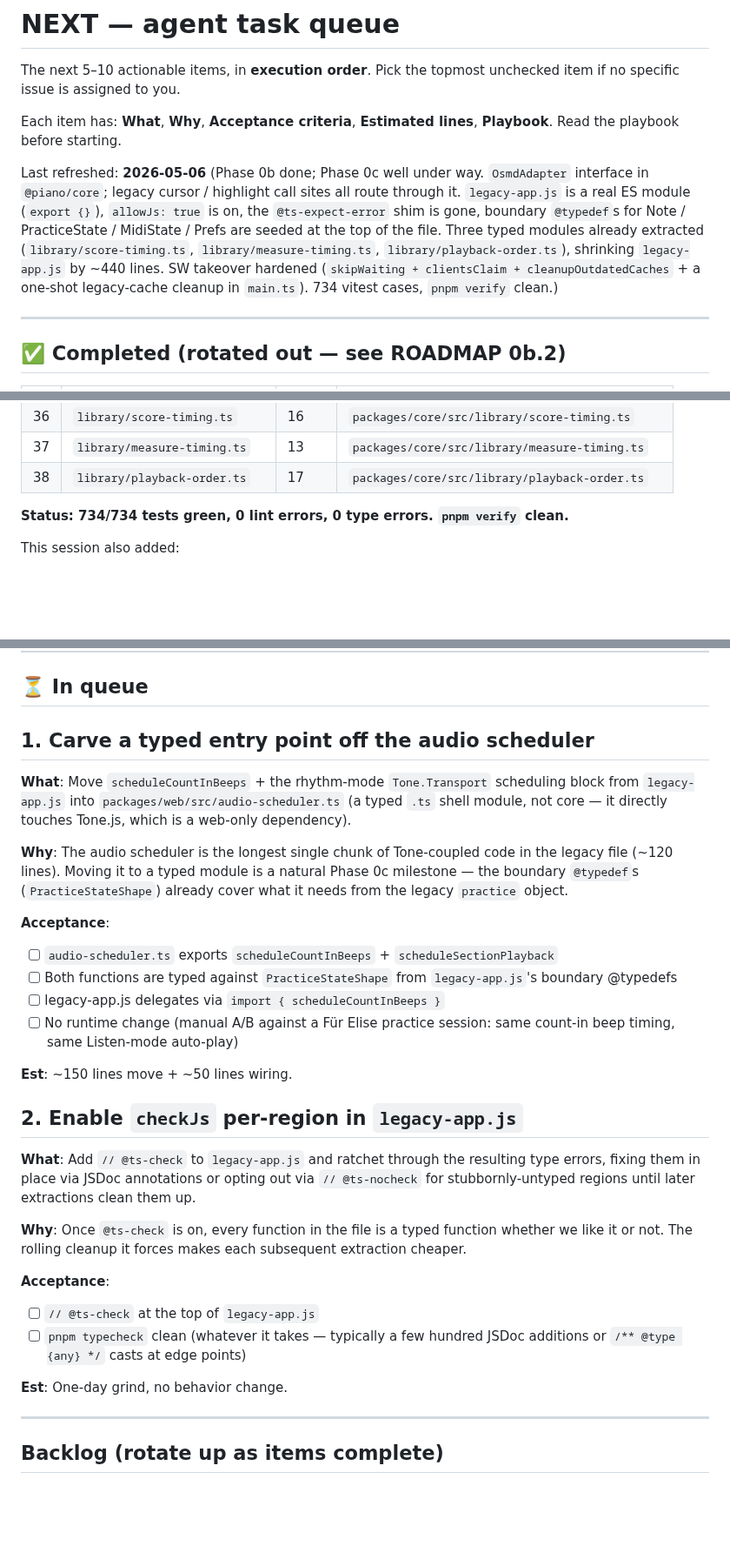
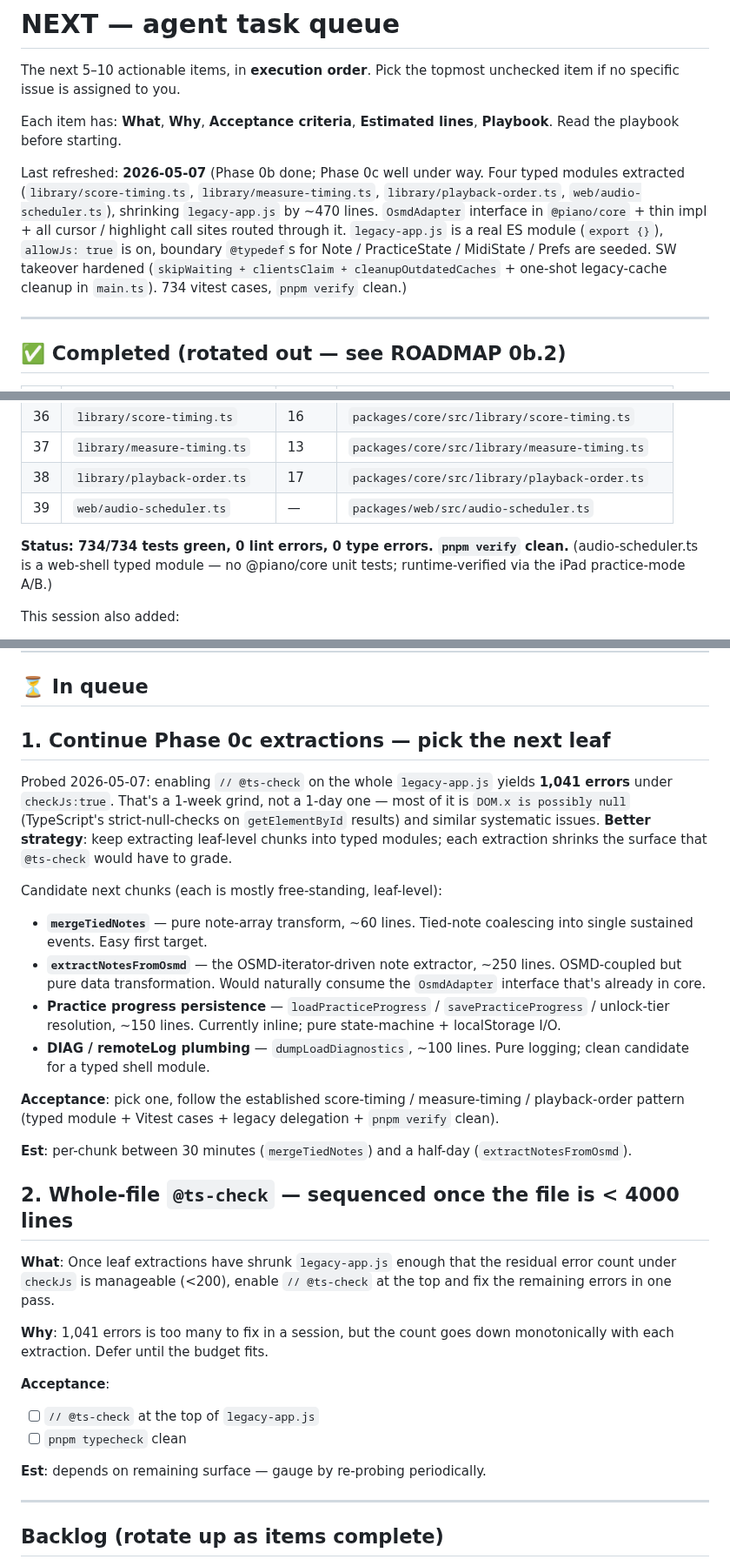
Before and after one commit to atariryuma/PianoVisualizer, a Markdown page: NEXT.md, 3 parts joined by grey strips. Shown at 87% size. Drawn GitHub-style; blank space fills up the shorter version.

Commit message:
docs(legacy): rotate NEXT.md — audio-scheduler done, retire @ts-check ratchet for now
#39 (audio-scheduler.ts) added to the Completed table. Probed the
'@ts-check ratchet' item that was queued: enabling `// @ts-check` on
the whole legacy-app.js produces **1,041 errors** under
`checkJs:true` — that's a 1-week grind, not a 1-day one (most of it
is DOM-null strict-null-check noise + implicit-any propagation
through the long unrefactored helpers).

Re-scope:

  Old #2: 'Enable @ts-check per-region' (one-day grind) — DROPPED, the
  per-region opt-in TS doesn't actually support is the wrong frame.

  New #1: 'Continue Phase 0c extractions — pick the next leaf' with
  four ranked candidates (mergeTiedNotes, extractNotesFromOsmd,
  persistence, dumpLoadDiagnostics) and the explicit reasoning that
  each extraction shrinks the residual error count for the eventual
  whole-file checkJs flip.

  New #2: 'Whole-file @ts-check' — kept as a deferred item gated on
  the residual surface dropping below ~200 errors (re-probe to know).

Last-refreshed bumped to 2026-05-07 with the four-extraction tally
(score-timing, measure-timing, playback-order, audio-scheduler).

Co-Authored-By: Claude Opus 4.7 (1M context) <noreply@anthropic.com>

```diff
--- a/NEXT.md
+++ b/NEXT.md
@@ -6,15 +6,14 @@ unchecked item if no specific issue is assigned to you.
 Each item has: **What**, **Why**, **Acceptance criteria**, **Estimated lines**,
 **Playbook**. Read the playbook before starting.
 
-Last refreshed: **2026-05-06** (Phase 0b done; Phase 0c well under way.
-`OsmdAdapter` interface in `@piano/core`; legacy cursor / highlight call sites
-all route through it. `legacy-app.js` is a real ES module (`export {}`),
-`allowJs: true` is on, the `@ts-expect-error` shim is gone, boundary `@typedef`s
-for Note / PracticeState / MidiState / Prefs are seeded at the top of the file.
-Three typed modules already extracted (`library/score-timing.ts`,
-`library/measure-timing.ts`, `library/playback-order.ts`), shrinking
-`legacy-app.js` by ~440 lines. SW takeover hardened
-(`skipWaiting + clientsClaim + cleanupOutdatedCaches` + a one-shot legacy-cache
+Last refreshed: **2026-05-07** (Phase 0b done; Phase 0c well under way. Four
+typed modules extracted (`library/score-timing.ts`, `library/measure-timing.ts`,
+`library/playback-order.ts`, `web/audio-scheduler.ts`), shrinking
+`legacy-app.js` by ~470 lines. `OsmdAdapter` interface in `@piano/core` + thin
+impl + all cursor / highlight call sites routed through it. `legacy-app.js` is a
+real ES module (`export {}`), `allowJs: true` is on, boundary `@typedef`s for
+Note / PracticeState / MidiState / Prefs are seeded. SW takeover hardened
+(`skipWaiting + clientsClaim + cleanupOutdatedCaches` + one-shot legacy-cache
 cleanup in `main.ts`). 734 vitest cases, `pnpm verify` clean.)
 
 ---
@@ -61,9 +60,11 @@ cleanup in `main.ts`). 734 vitest cases, `pnpm verify` clean.)
 | 36  | `library/score-timing.ts`     | 16    | `packages/core/src/library/score-timing.ts`     |
 | 37  | `library/measure-timing.ts`   | 13    | `packages/core/src/library/measure-timing.ts`   |
 | 38  | `library/playback-order.ts`   | 17    | `packages/core/src/library/playback-order.ts`   |
+| 39  | `web/audio-scheduler.ts`      | —     | `packages/web/src/audio-scheduler.ts`           |
 
 **Status: 734/734 tests green, 0 lint errors, 0 type errors. `pnpm verify`
-clean.**
+clean.** (audio-scheduler.ts is a web-shell typed module — no @piano/core unit
+tests; runtime-verified via the iPad practice-mode A/B.)
 
 This session also added:
 
@@ -80,48 +81,50 @@ This session also added:
 
 ## ⏳ In queue
 
-## 1. Carve a typed entry point off the audio scheduler
+## 1. Continue Phase 0c extractions — pick the next leaf
 
-**What**: Move `scheduleCountInBeeps` + the rhythm-mode `Tone.Transport`
-scheduling block from `legacy-app.js` into `packages/web/src/audio-scheduler.ts`
-(a typed `.ts` shell module, not core — it directly touches Tone.js, which is a
-web-only dependency).
+Probed 2026-05-07: enabling `// @ts-check` on the whole `legacy-app.js` yields
+**1,041 errors** under `checkJs:true`. That's a 1-week grind, not a 1-day one —
+most of it is `DOM.x is possibly null` (TypeScript's strict-null-checks on
+`getElementById` results) and similar systematic issues. **Better strategy**:
+keep extracting leaf-level chunks into typed modules; each extraction shrinks
+the surface that `@ts-check` would have to grade.
 
-**Why**: The audio scheduler is the longest single chunk of Tone-coupled code in
-the legacy file (~120 lines). Moving it to a typed module is a natural Phase 0c
-milestone — the boundary `@typedef`s (`PracticeStateShape`) already cover what
-it needs from the legacy `practice` object.
+Candidate next chunks (each is mostly free-standing, leaf-level):
 
-**Acceptance**:
+- **`mergeTiedNotes`** — pure note-array transform, ~60 lines. Tied-note
+  coalescing into single sustained events. Easy first target.
+- **`extractNotesFromOsmd`** — the OSMD-iterator-driven note extractor, ~250
+  lines. OSMD-coupled but pure data transformation. Would naturally consume the
+  `OsmdAdapter` interface that's already in core.
+- **Practice progress persistence** — `loadPracticeProgress` /
+  `savePracticeProgress` / unlock-tier resolution, ~150 lines. Currently inline;
+  pure state-machine + localStorage I/O.
+- **DIAG / remoteLog plumbing** — `dumpLoadDiagnostics`, ~100 lines. Pure
+  logging; clean candidate for a typed shell module.
 
-- [ ] `audio-scheduler.ts` exports `scheduleCountInBeeps` +
-      `scheduleSectionPlayback`
-- [ ] Both functions are typed against `PracticeStateShape` from
-      `legacy-app.js`'s boundary @typedefs
-- [ ] legacy-app.js delegates via `import { scheduleCountInBeeps }`
-- [ ] No runtime change (manual A/B against a Für Elise practice session: same
-      count-in beep timing, same Listen-mode auto-play)
+**Acceptance**: pick one, follow the established score-timing / measure-timing /
+playback-order pattern (typed module + Vitest cases + legacy delegation +
+`pnpm verify` clean).
 
-**Est**: ~150 lines move + ~50 lines wiring.
+**Est**: per-chunk between 30 minutes (`mergeTiedNotes`) and a half-day
+(`extractNotesFromOsmd`).
 
-## 2. Enable `checkJs` per-region in `legacy-app.js`
+## 2. Whole-file `@ts-check` — sequenced once the file is < 4000 lines
 
-**What**: Add `// @ts-check` to `legacy-app.js` and ratchet through the
-resulting type errors, fixing them in place via JSDoc annotations or opting out
-via `// @ts-nocheck` for stubbornly-untyped regions until later extractions
-clean them up.
+**What**: Once leaf extractions have shrunk `legacy-app.js` enough that the
+residual error count under `checkJs` is manageable (<200), enable `// @ts-check`
+at the top and fix the remaining errors in one pass.
 
-**Why**: Once `@ts-check` is on, every function in the file is a typed function
-whether we like it or not. The rolling cleanup it forces makes each subsequent
-extraction cheaper.
+**Why**: 1,041 errors is too many to fix in a session, but the count goes down
+monotonically with each extraction. Defer until the budget fits.
 
 **Acceptance**:
 
 - [ ] `// @ts-check` at the top of `legacy-app.js`
-- [ ] `pnpm typecheck` clean (whatever it takes — typically a few hundred JSDoc
-      additions or `/** @type {any} */` casts at edge points)
+- [ ] `pnpm typecheck` clean
 
-**Est**: One-day grind, no behavior change.
+**Est**: depends on remaining surface — gauge by re-probing periodically.
 
 ---
 
```
